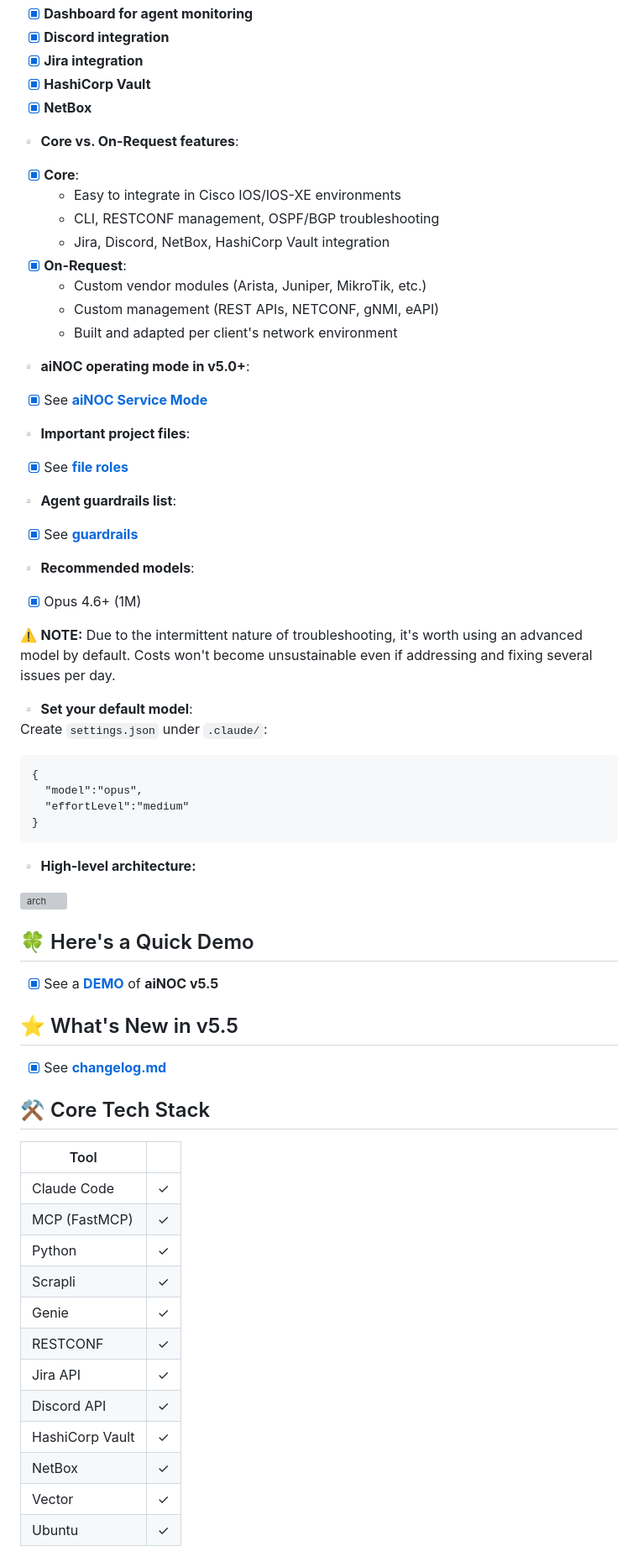
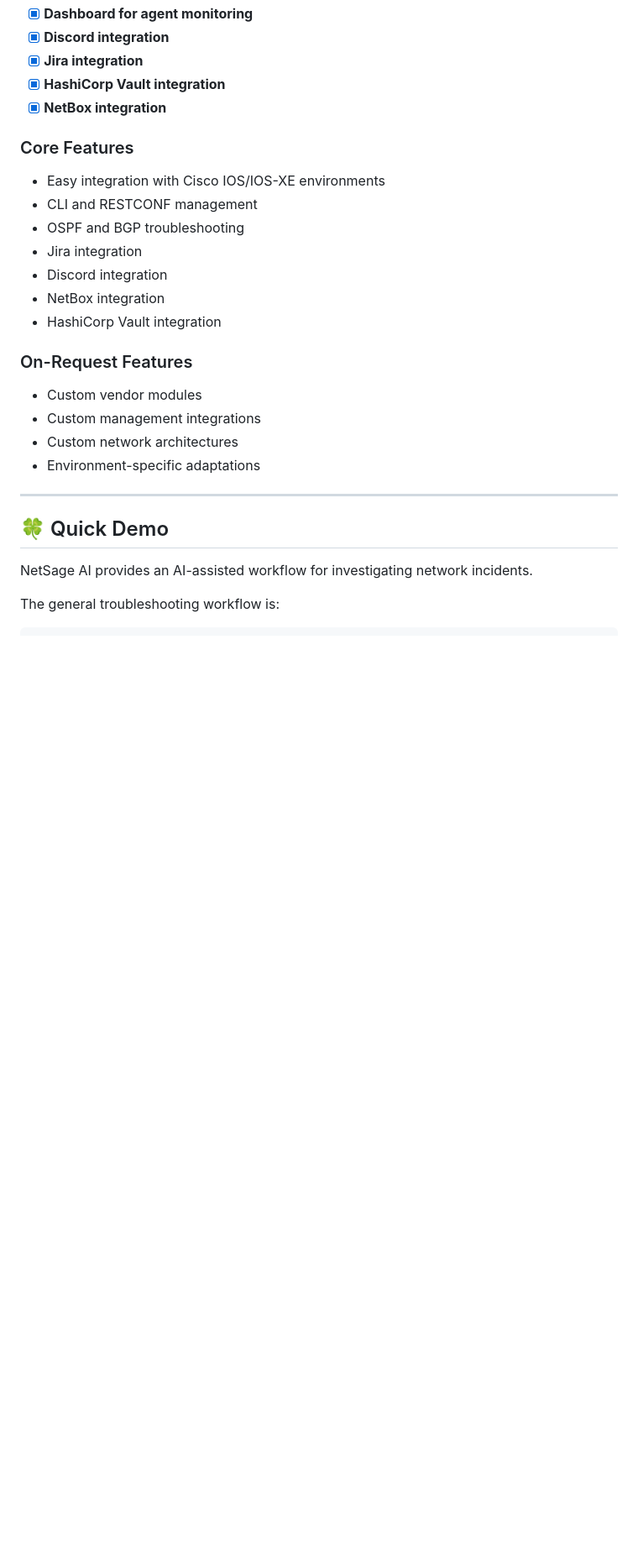
Before and after one commit to roselinereema/NetSage-AI, a Markdown page: README.md, the part around one of its changes. Shown at 84% size. Drawn GitHub-style; blank space fills up the shorter version; grey boxes are pictures that could not be loaded.

Commit message:
Rename project to 'NetSage AI'
Updated README to reflect the new name 'NetSage AI' and modified links and descriptions accordingly.

````diff
--- a/README.md
+++ b/README.md
@@ -50,66 +67,31 @@ AI-based **network troubleshooting framework** for multi-vendor, multi-protocol,
 - [x] **Dashboard for agent monitoring**
 - [x] **Discord integration**
 - [x] **Jira integration**
-- [x] **HashiCorp Vault**
-- [x] **NetBox**
+- [x] **HashiCorp Vault integration**
+- [x] **NetBox integration**
 
-▫️ **Core vs. On-Request features**:
-- [x] **Core**:
-  - Easy to integrate in Cisco IOS/IOS-XE environments
-  - CLI, RESTCONF management, OSPF/BGP troubleshooting
-  - Jira, Discord, NetBox, HashiCorp Vault integration
-- [x] **On-Request**:
-  - Custom vendor modules (Arista, Juniper, MikroTik, etc.)
-  - Custom management (REST APIs, NETCONF, gNMI, eAPI)
-  - Built and adapted per client's network environment
+### Core Features
 
-▫️ **aiNOC operating mode in v5.0+**:
-- [x] See [**aiNOC Service Mode**](#-ainoc-service-mode)
+- Easy integration with Cisco IOS/IOS-XE environments
+- CLI and RESTCONF management
+- OSPF and BGP troubleshooting
+- Jira integration
+- Discord integration
+- NetBox integration
+- HashiCorp Vault integration
 
-▫️ **Important project files**:
-- [x] See [**file roles**](metadata/about/file_roles.md)
+### On-Request Features
 
-▫️ **Agent guardrails list**:
-- [x] See [**guardrails**](metadata/about/guardrails.md)
+- Custom vendor modules
+- Custom management integrations
+- Custom network architectures
+- Environment-specific adaptations
 
-▫️ **Recommended models**:
-- [x] Opus 4.6+ (1M)
+---
 
-⚠️ **NOTE:** Due to the intermittent nature of troubleshooting, it's worth using an advanced model by default. Costs won't become unsustainable even if addressing and fixing several issues per day.
+## 🍀 Quick Demo
 
-▫️ **Set your default model**:<br/>
-Create `settings.json` under `.claude/`:
-```
-{
-  "model":"opus",
-  "effortLevel":"medium"
-}
-```
+NetSage AI provides an AI-assisted workflow for investigating network incidents.
 
-▫️ **High-level architecture:**
+The general troubleshooting workflow is:
 
-![arch](metadata/topology/ARCHv5.png)
-
-## 🍀 Here's a Quick Demo
-- [x] See a [**DEMO**](https://www.youtube.com/watch?v=w5E-MTINkyU) of **aiNOC v5.5**
-
-## ⭐ What's New in v5.5
-- [x] See [**changelog.md**](changelog.md)
-
-## ⚒️ Core Tech Stack
-
-| Tool |   |
-|------|---|
-| Claude Code | ✓ |
-| MCP (FastMCP) | ✓ |
-| Python | ✓ |
-| Scrapli | ✓ |
-| Genie | ✓ |
-| RESTCONF | ✓ |
-| Jira API | ✓ |
-| Discord API | ✓ |
-| HashiCorp Vault | ✓ |
-| NetBox | ✓ |
-| Vector | ✓ |
-| Ubuntu | ✓ |
-
````
Also changed, not shown: other parts of README.md (+62 -152 lines).
